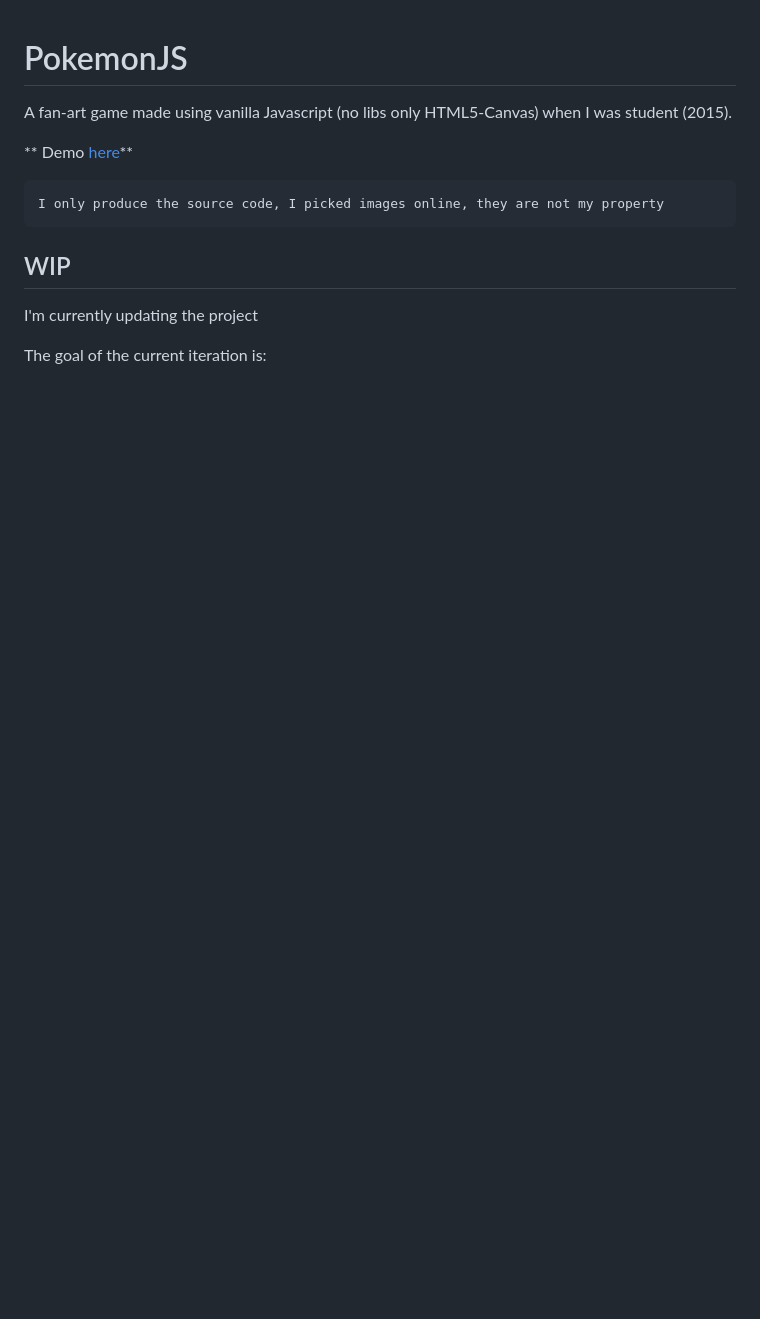
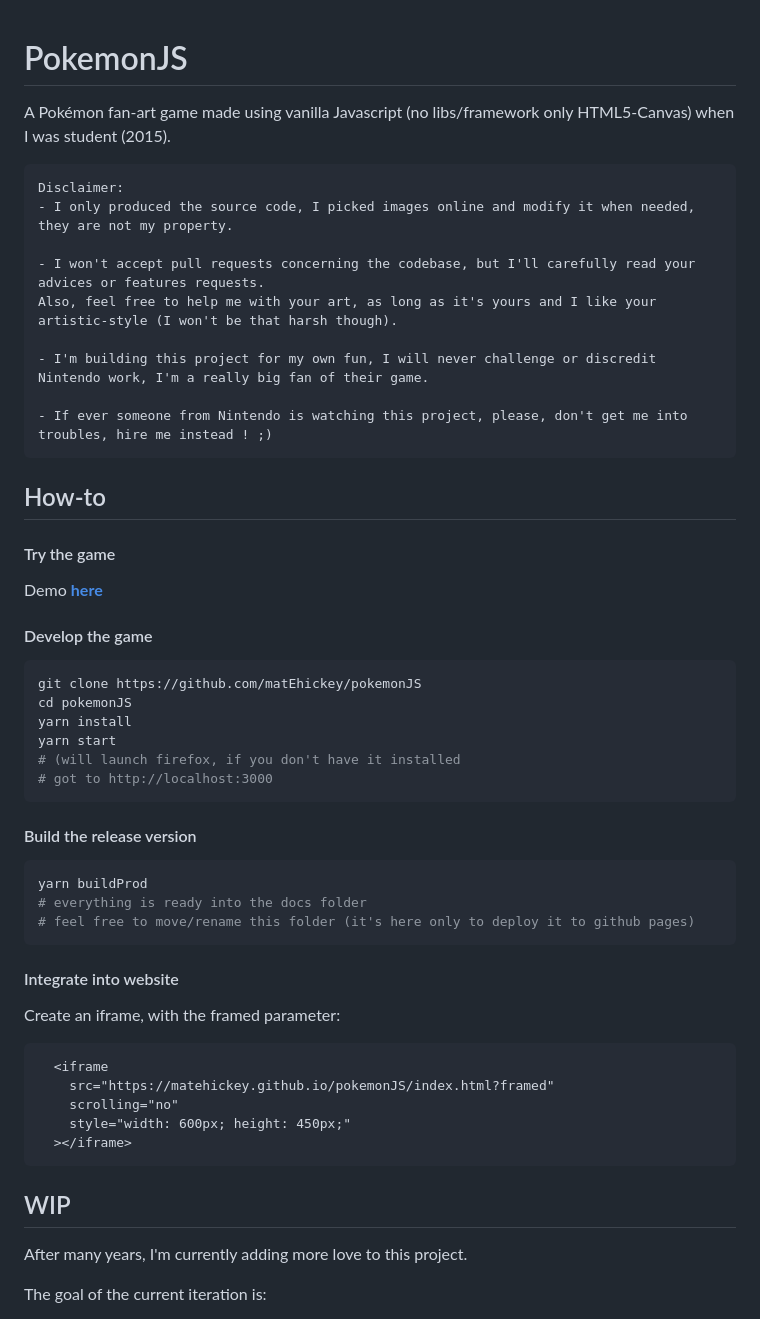
Before and after one commit to matEhickey/pokemonJS, a Markdown page: README.md, the part around one of its changes. Rendered like a GitHub page; blank space fills up the shorter version.

```diff
--- a/README.md
+++ b/README.md
@@ -1,15 +1,54 @@
 # PokemonJS
 
-A fan-art game made using vanilla Javascript (no libs only HTML5-Canvas) when I was student (2015).
-
-** Demo [here](https://matehickey.github.io/pokemonJS/)**
+A Pokémon fan-art game made using vanilla Javascript (no libs/framework only HTML5-Canvas) when I was student (2015).
 
 ~~~
-I only produce the source code, I picked images online, they are not my property
+Disclaimer:
+- I only produced the source code, I picked images online and modify it when needed, they are not my property.
+
+- I won't accept pull requests concerning the codebase, but I'll carefully read your advices or features requests.
+Also, feel free to help me with your art, as long as it's yours and I like your artistic-style (I won't be that harsh though).
+
+- I'm building this project for my own fun, I will never challenge or discredit Nintendo work, I'm a really big fan of their game.
+
+- If ever someone from Nintendo is watching this project, please, don't get me into troubles, hire me instead ! ;)
 ~~~
 
+## How-to
+#### Try the game
+
+Demo [**here**](https://matehickey.github.io/pokemonJS/)
+
+#### Develop the game
+~~~bash
+git clone https://github.com/matEhickey/pokemonJS
+cd pokemonJS
+yarn install
+yarn start
+# (will launch firefox, if you don't have it installed
+# got to http://localhost:3000
+~~~
+
+#### Build the release version
+~~~bash
+yarn buildProd
+# everything is ready into the docs folder
+# feel free to move/rename this folder (it's here only to deploy it to github pages)
+~~~
+
+#### Integrate into website
+Create an iframe, with the framed parameter:
+~~~html
+  <iframe
+    src="https://matehickey.github.io/pokemonJS/index.html?framed"
+    scrolling="no"
+    style="width: 600px; height: 450px;"
+  ></iframe>
+~~~
+
+
 ## WIP
-I'm currently updating the project
+After many years, I'm currently adding more love to this project.
 
 The goal of the current iteration is:
 - modern JS / devtools
```
Also changed, not shown: other parts of README.md (+9 -8 lines), assets/imgs/readme/attaque.png (added), assets/imgs/readme/capture.png (added), assets/imgs/readme/captureOK.png (added), assets/imgs/readme/map.png (added), assets/imgs/readme/pokeball.png (added), assets/imgs/readme/vue.png (added), 6 other files.
